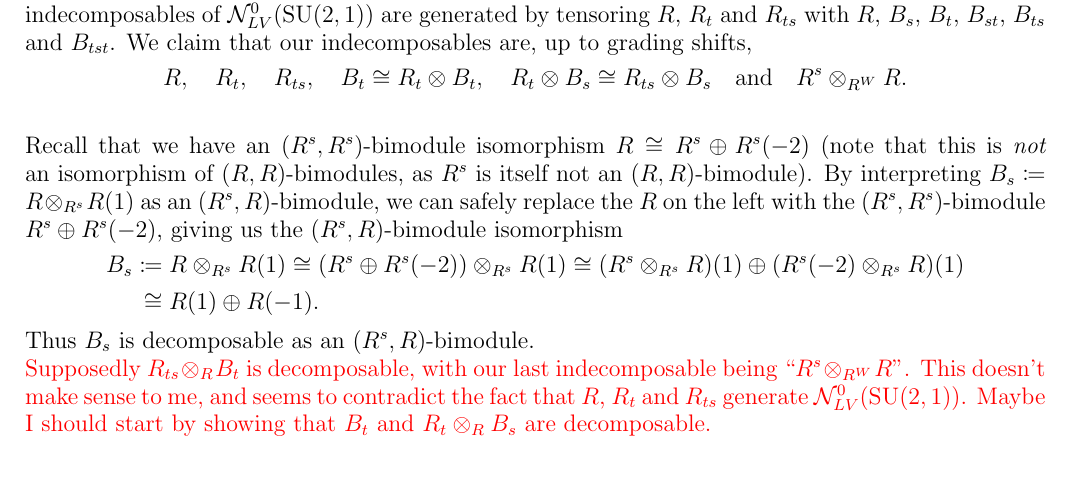
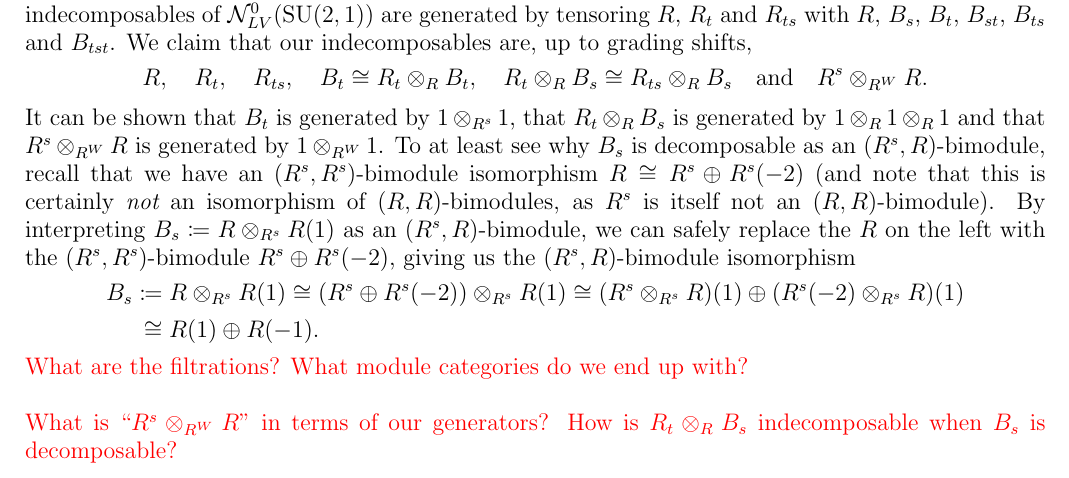
Before and after one commit to Delphinoid/delphinoid.github.io, a LaTeX paper (research/7/Notes.tex): part of page 29 of 34, cut so that both start at the same text. The pictures show the PDF file research/7/Notes.pdf that the author committed with the source.

Commit message:
Modified birepresentation theory notes.

```diff
--- a/research/7/Notes.tex
+++ b/research/7/Notes.tex
@@ -1150,20 +1150,19 @@ s : \alpha_s \mapsto -\alpha_s,\qquad s : \alpha_t \mapsto \alpha_s + \alpha_t,\
 \noindent As before, $\mathcal{N}_{LV}^0(\textnormal{SU}(2, 1))$ will be generated by the standard bimodules $R_w$, where $w$ is a coset representative for $W_K\backslash W = \{W_K, W_Kt, W_Kts\}$. We therefore know automatically that grading shifts of $R$, $R_t$ and $R_{ts}$ will be indecomposable; in particular, it follows from \cite[Lemma 6.2.3]{LR22} that $R_s \cong R_{ss} = R$, $R_{st} \cong R_{sst} = R_t$ and $R_{tst} \cong R_{stst} = R_{ts}$. The remaining candidates for the indecomposables of $\mathcal{N}_{LV}^0(\textnormal{SU}(2, 1))$ are generated by tensoring $R$, $R_t$ and $R_{ts}$ with $R$, $B_s$, $B_t$, $B_{st}$, $B_{ts}$ and $B_{tst}$. We claim that our indecomposables are, up to grading shifts,
 \begin{align*}
 \begin{split}
-R,\quad R_t,\quad R_{ts},\quad B_t \cong R_t \otimes B_t,\quad R_t \otimes B_s \cong R_{ts} \otimes B_s\quad\text{and}\quad R^s \otimes_{R^W} R.
+R,\quad R_t,\quad R_{ts},\quad B_t \cong R_t \otimes_R B_t,\quad R_t \otimes_R B_s \cong R_{ts} \otimes_R B_s\quad\text{and}\quad R^s \otimes_{R^W} R.
 \end{split}
 \end{align*}
-\\
-\noindent Recall that we have an $(R^s, R^s)$-bimodule isomorphism $R \cong R^s \oplus R^s(-2)$ (note that this is {\em not} an isomorphism of $(R, R)$-bimodules, as $R^s$ is itself not an $(R, R)$-bimodule). By interpreting $B_s \coloneqq R \otimes_{R^s} R(1)$ as an $(R^s, R)$-bimodule, we can safely replace the $R$ on the left with the $(R^s, R^s)$-bimodule $R^s \oplus R^s(-2)$, giving us the $(R^s, R)$-bimodule isomorphism
+\noindent It can be shown that $B_t$ is generated by $1 \otimes_{R^s} 1$, that $R_t \otimes_R B_s$ is generated by $1 \otimes_R 1 \otimes_R 1$ and that $R^s \otimes_{R^W} R$ is generated by $1 \otimes_{R^{W}} 1$. To at least see why $B_s$ is decomposable as an $(R^s, R)$-bimodule, recall that we have an $(R^s, R^s)$-bimodule isomorphism $R \cong R^s \oplus R^s(-2)$ (and note that this is certainly {\em not} an isomorphism of $(R, R)$-bimodules, as $R^s$ is itself not an $(R, R)$-bimodule). By interpreting $B_s \coloneqq R \otimes_{R^s} R(1)$ as an $(R^s, R)$-bimodule, we can safely replace the $R$ on the left with the $(R^s, R^s)$-bimodule $R^s \oplus R^s(-2)$, giving us the $(R^s, R)$-bimodule isomorphism
 \begin{align*}
 \begin{split}
 B_s &\coloneqq R \otimes_{R^s} R(1) \cong (R^s \oplus R^s(-2)) \otimes_{R^s} R(1) \cong (R^s \otimes_{R^s} R)(1) \oplus (R^s(-2) \otimes_{R^s} R)(1)\\
 &\hphantom{\coloneqq}\nhphantom{$\cong$}\cong R(1) \oplus R(-1).
 \end{split}
 \end{align*}
-\noindent Thus $B_s$ is decomposable as an $(R^s, R)$-bimodule.
+\noindent\textcolor{red}{What are the filtrations? What module categories do we end up with?}\\
 
-\noindent\textcolor{red}{Supposedly $R_{ts} \otimes_R B_t$ is decomposable, with our last indecomposable being ``$R^s \otimes_{R^W} R$''. This doesn't make sense to me, and seems to contradict the fact that $R$, $R_t$ and $R_{ts}$ generate $\mathcal{N}_{LV}^0(\textnormal{SU}(2, 1))$. Maybe I should start by showing that $B_t$ and $R_t \otimes_R B_s$ are decomposable.}
+\noindent\textcolor{red}{What is ``$R^s \otimes_{R^W} R$'' in terms of our generators? How is $R_t \otimes_R B_s$ indecomposable when $B_s$ is decomposable?}
 \end{example}
 \newpage
 
```
Also changed, not shown: research/7/Notes.pdf.
